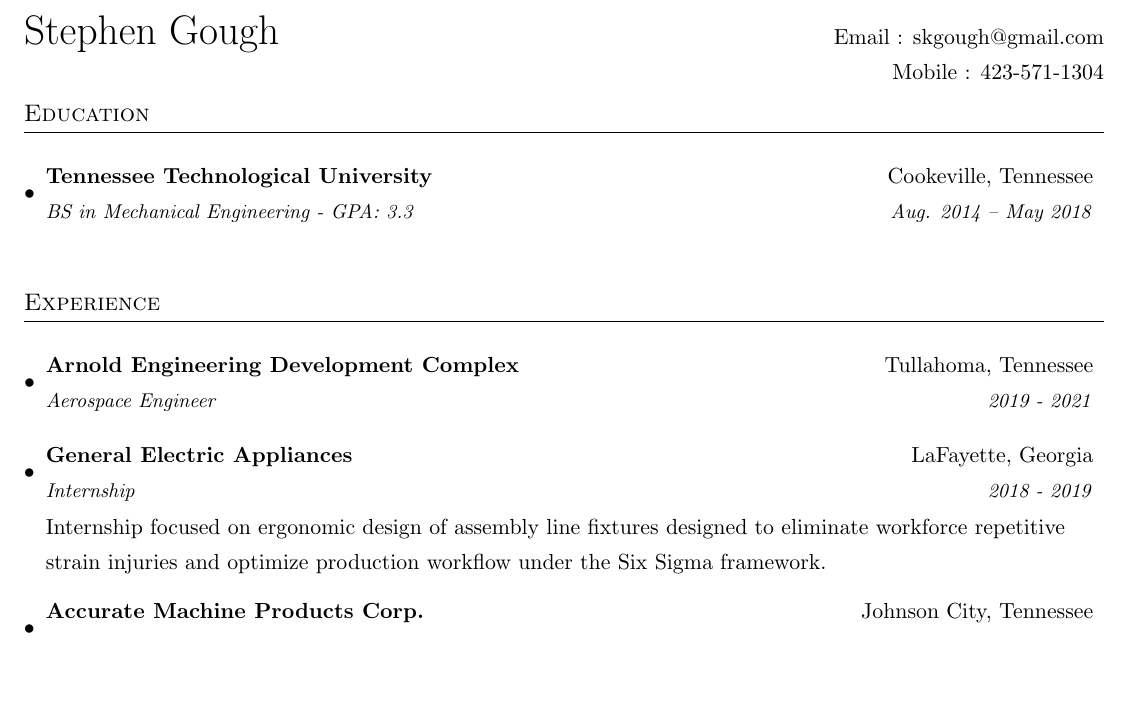
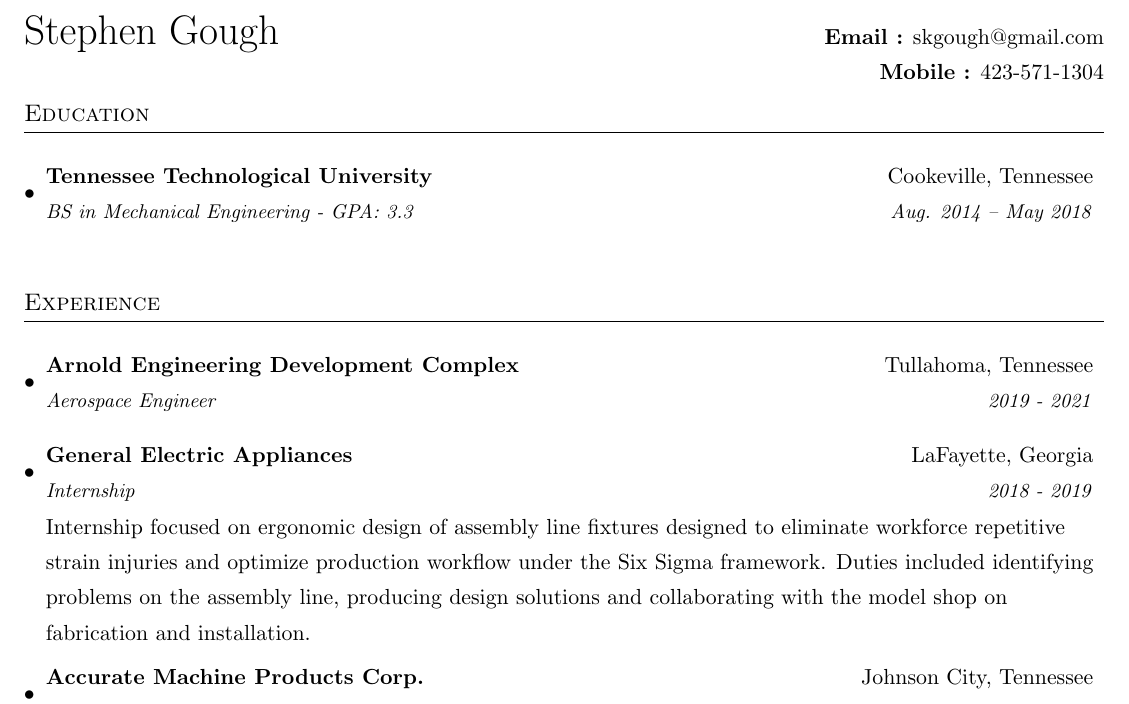
Before and after one commit to skgough/Resume, a LaTeX CV (source-resume.tex): part of the page, cut so that both start at the same text, the shorter picture padded with empty space. Compiled offline with pdfLaTeX.

Commit message:
edit internship description

```diff
--- a/source-resume.tex
+++ b/source-resume.tex
@@ -73,8 +73,8 @@
 
 %----------HEADING-----------------
 \begin{tabular*}{\textwidth}{l@{\extracolsep{\fill}}r}
-  \huge Stephen Gough & Email : skgough@gmail.com\\
-  & Mobile : 423-571-1304 \\
+  \huge Stephen Gough & \textbf{Email :} skgough@gmail.com\\
+  & \textbf{Mobile :} 423-571-1304 \\
   \vspace{-1cm}
 \end{tabular*}
 
@@ -107,7 +107,9 @@
 
 Internship focused on ergonomic design of assembly line fixtures designed
 to eliminate workforce repetitive strain injuries and optimize production workflow
-under the Six Sigma framework.
+under the Six Sigma framework. Duties included identifying problems on the assembly
+line, producing design solutions and collaborating with the model shop on fabrication
+and installation.
 
 \resumeSubheading
 {Accurate Machine Products Corp.}{Johnson City, Tennessee}
```
Also changed, not shown: source-resume.pdf, 4 other files.
